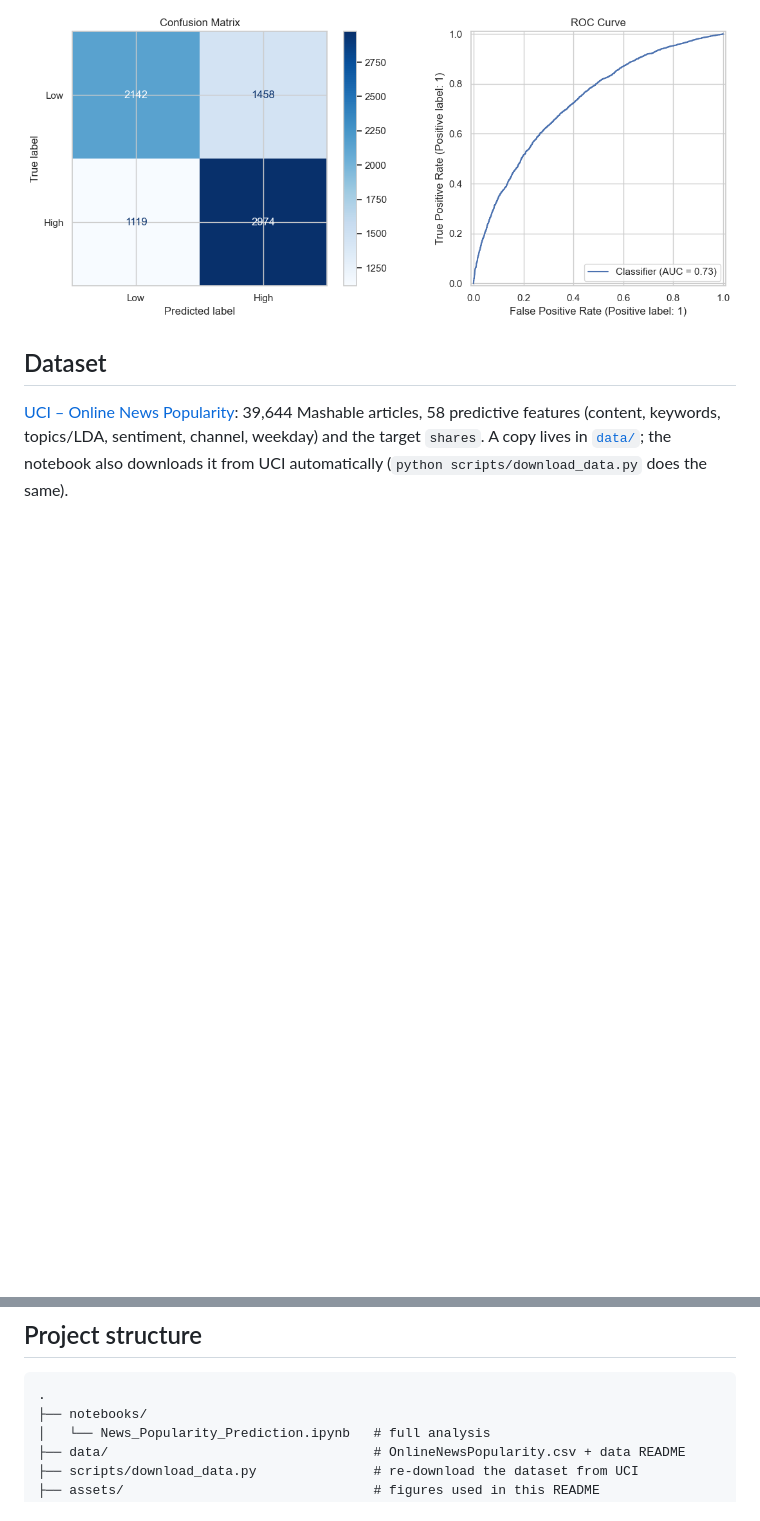
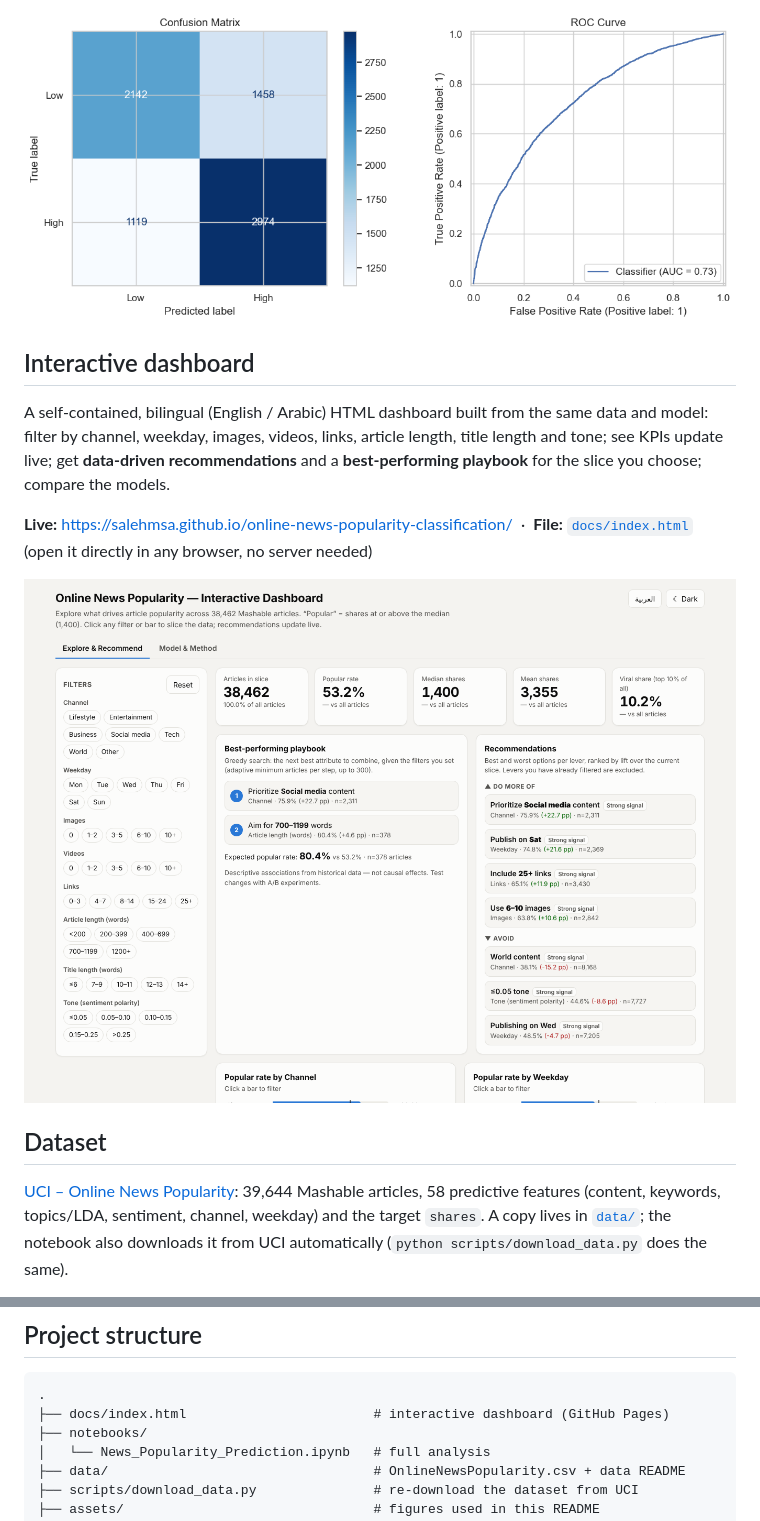
Before and after one commit to Salehmsa/online-news-popularity-classification, a Markdown page: README.md, 2 parts joined by grey strips. Rendered like a GitHub page; pictures changed too: assets/dashboard_preview.png (added); blank space fills up the shorter version.

Commit message:
Add interactive dashboard

````diff
--- a/README.md
+++ b/README.md
@@ -14,6 +14,15 @@ Binary classification of Mashable articles into **High** vs **Low** popularity u
 - Random Forest beats the majority-class baseline by ~13 percentage points.
 
 ![Random Forest evaluation](assets/rf_confusion_roc.png)
+
+## Interactive dashboard
+A self-contained, bilingual (English / Arabic) HTML dashboard built from the same data and model:
+filter by channel, weekday, images, videos, links, article length, title length and tone; see KPIs update live;
+get **data-driven recommendations** and a **best-performing playbook** for the slice you choose; compare the models.
+
+**Live:** https://salehmsa.github.io/online-news-popularity-classification/ &nbsp;·&nbsp; **File:** [`docs/index.html`](docs/index.html) (open it directly in any browser, no server needed)
+
+![Dashboard preview](assets/dashboard_preview.png)
 
 ## Dataset
 [UCI – Online News Popularity](https://archive.ics.uci.edu/dataset/332/online+news+popularity): 39,644 Mashable articles, 58 predictive features (content, keywords, topics/LDA, sentiment, channel, weekday) and the target `shares`. A copy lives in [`data/`](data/); the notebook also downloads it from UCI automatically (`python scripts/download_data.py` does the same).
@@ -49,6 +58,7 @@ Binary classification of Mashable articles into **High** vs **Low** popularity u
 ## Project structure
 ```
 .
+├── docs/index.html                        # interactive dashboard (GitHub Pages)
 ├── notebooks/
 │   └── News_Popularity_Prediction.ipynb   # full analysis
 ├── data/                                  # OnlineNewsPopularity.csv + data README
````
Also changed, not shown: 2 other files.
